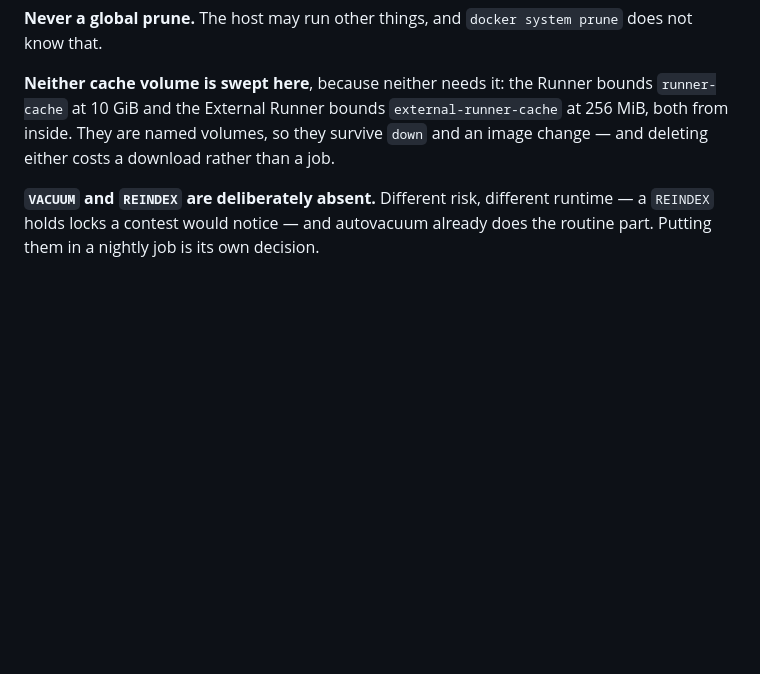
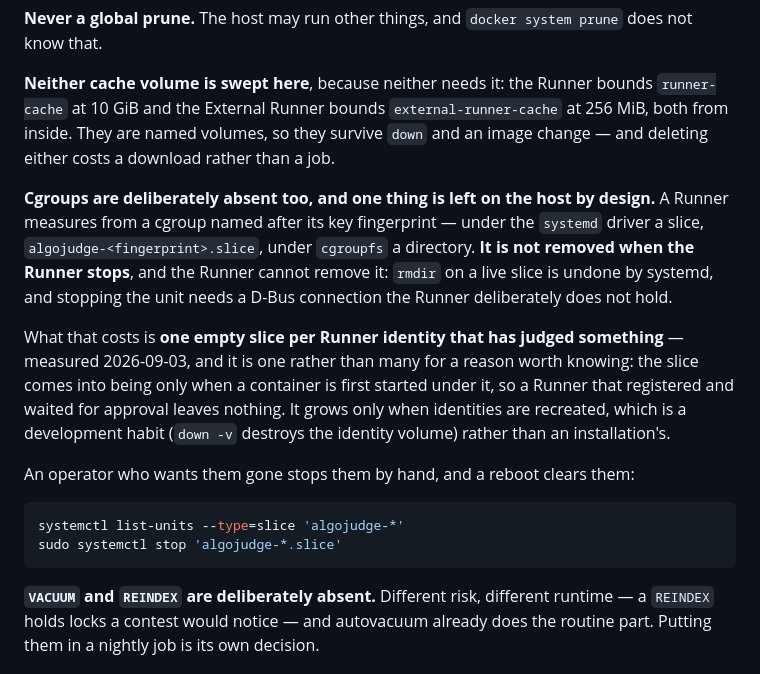
Before and after one commit to AlgoJudge/AlgoJudge-Ops, a Markdown page: docs/OPERATIONS.md, the part around the change. GitHub-like rendering; blank space fills up the shorter version.

Commit message:
What a Runner leaves in the cgroup tree
Garbage collection says what it deliberately does not sweep. One empty
slice per Runner identity that has judged belongs on that list, with the
two commands an operator would want.

````diff
--- a/docs/OPERATIONS.md
+++ b/docs/OPERATIONS.md
@@ -327,6 +327,28 @@ bounds `runner-cache` at 10 GiB and the External Runner bounds
 they survive `down` and an image change — and deleting either costs a download
 rather than a job.
 
+**Cgroups are deliberately absent too, and one thing is left on the host by
+design.** A Runner measures from a cgroup named after its key fingerprint —
+under the `systemd` driver a slice, `algojudge-<fingerprint>.slice`, under
+`cgroupfs` a directory. **It is not removed when the Runner stops**, and the
+Runner cannot remove it: `rmdir` on a live slice is undone by systemd, and
+stopping the unit needs a D-Bus connection the Runner deliberately does not
+hold.
+
+What that costs is **one empty slice per Runner identity that has judged
+something** — measured 2026-09-03, and it is one rather than many for a reason
+worth knowing: the slice comes into being only when a container is first started
+under it, so a Runner that registered and waited for approval leaves nothing. It
+grows only when identities are recreated, which is a development habit
+(`down -v` destroys the identity volume) rather than an installation's.
+
+An operator who wants them gone stops them by hand, and a reboot clears them:
+
+```bash
+systemctl list-units --type=slice 'algojudge-*'
+sudo systemctl stop 'algojudge-*.slice'
+```
+
 **`VACUUM` and `REINDEX` are deliberately absent.** Different risk, different
 runtime — a `REINDEX` holds locks a contest would notice — and autovacuum already
 does the routine part. Putting them in a nightly job is its own decision.
````
